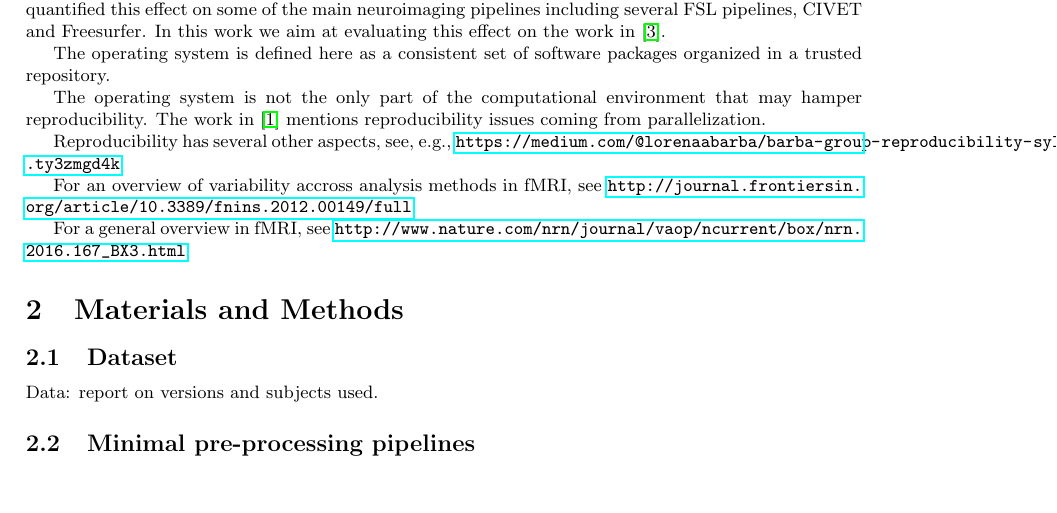
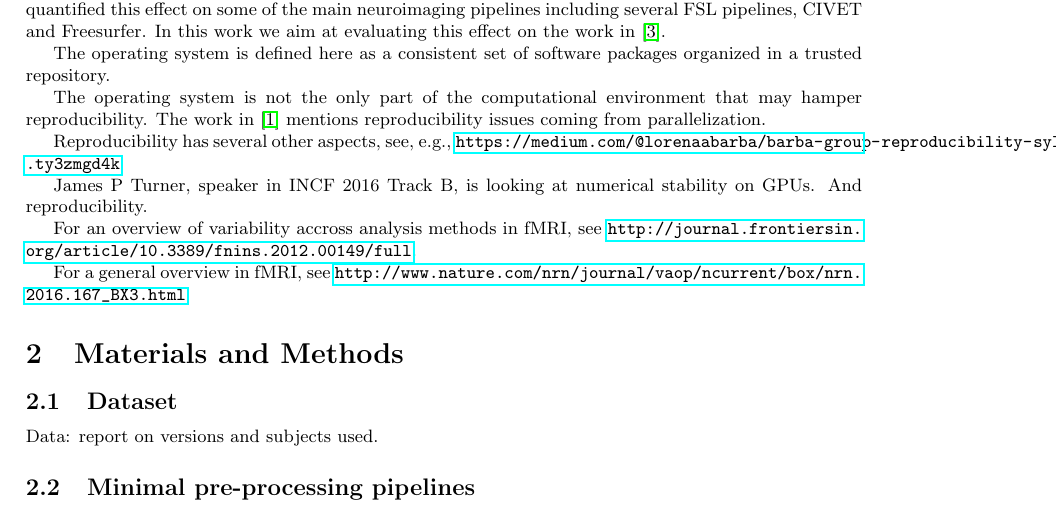
Before and after one commit to ali4006/HCP-reproducibility-paper, a LaTeX document (paper.tex): part of page 1 of 3, cut so that both start at the same text, the shorter picture padded with empty space. Compiled offline with pdfLaTeX.

Commit message:
Added not in intro

```diff
--- a/paper.tex
+++ b/paper.tex
@@ -35,6 +35,8 @@ from parallelization.
 
 Reproducibility has several other aspects, see, e.g.,
 \url{https://medium.com/@lorenaabarba/barba-group-reproducibility-syllabus-e3757ee635cf#.ty3zmgd4k}
+
+James P Turner, speaker in INCF 2016 Track B, is looking at numerical stability on GPUs. And reproducibility.
 
 For an overview of variability accross analysis methods in fMRI, see \url{http://journal.frontiersin.org/article/10.3389/fnins.2012.00149/full}.
 
```
